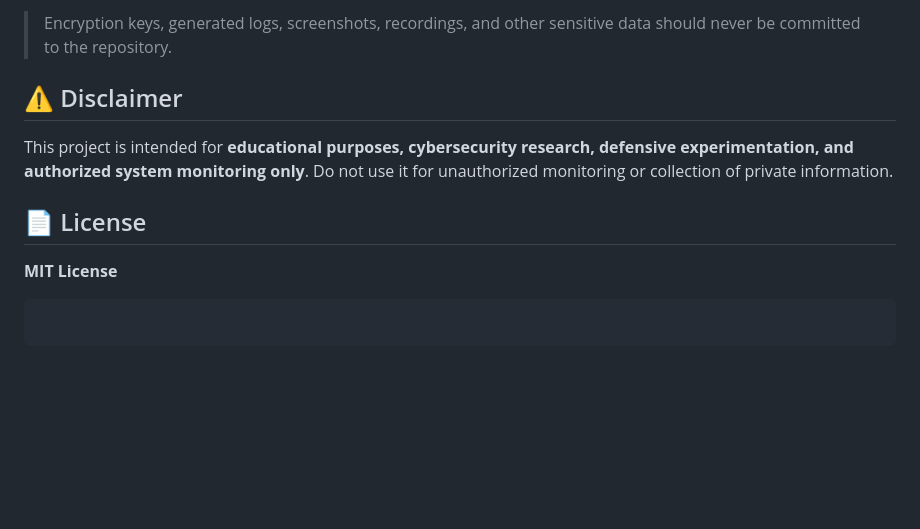
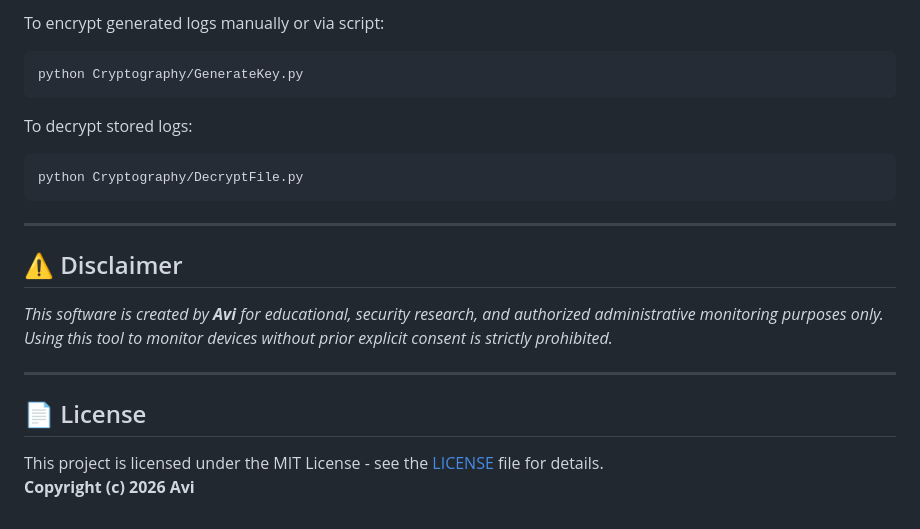
Before and after one commit to AVII-VERSE/system-monitoring-suite, a Markdown page: README.md, the part around one of its changes. GitHub-like rendering; blank space fills up the shorter version.

````diff
--- a/README.md
+++ b/README.md
@@ -82,13 +72,23 @@ Sensitive locally generated logs can be protected using **Fernet symmetric encry
 
-> Encryption keys, generated logs, screenshots, recordings, and other sensitive data should never be committed to the repository.
+To encrypt generated logs manually or via script:
+```bash
+python Cryptography/GenerateKey.py
+```
+
+To decrypt stored logs:
+```bash
+python Cryptography/DecryptFile.py
+```
+
+---
 
 ## ⚠️ Disclaimer
 
-This project is intended for **educational purposes, cybersecurity research, defensive experimentation, and authorized system monitoring only**. Do not use it for unauthorized monitoring or collection of private information.
+*This software is created by **Avi** for educational, security research, and authorized administrative monitoring purposes only. Using this tool to monitor devices without prior explicit consent is strictly prohibited.*
+
+---
 
 ## 📄 License
 
-**MIT License**
-
-```
-```
+This project is licensed under the MIT License - see the [LICENSE](LICENSE) file for details.
+**Copyright (c) 2026 Avi**
````
Also changed, not shown: other parts of README.md (+49 -59 lines).
